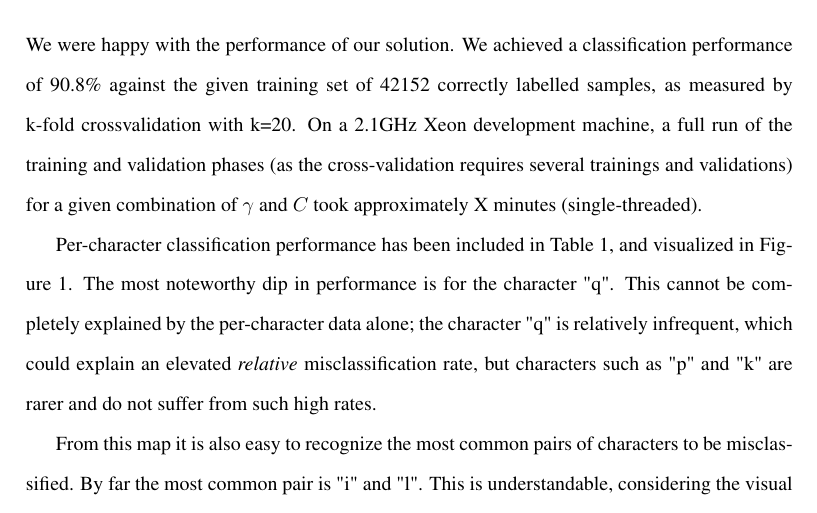
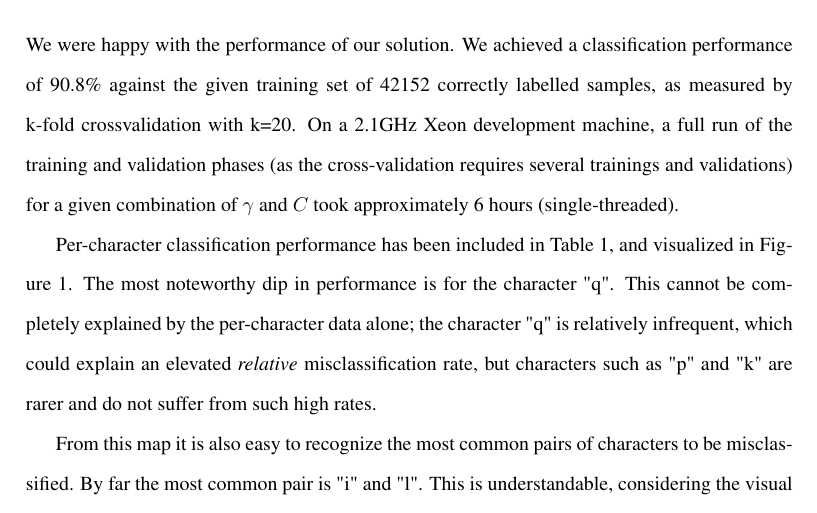
Before and after one commit to jareware/T-61.3050, a LaTeX document (dokkari/seminar.tex): part of page 6 of 8, cut so that both start at the same text. Compiled offline with pdfLaTeX.

Commit message:
Cleared TODO item: runtime

```diff
--- a/dokkari/seminar.tex
+++ b/dokkari/seminar.tex
@@ -311,7 +311,7 @@ We were happy with the performance of our solution.  We achieved a classificatio
 90.8\% against the given training set of 42152 correctly labelled samples, as measured by k-fold
 crossvalidation with k=20.  On a 2.1GHz Xeon development machine, a full run of the training and
 validation phases (as the cross-validation requires several trainings and validations) for a given
-combination of $\gamma$ and $C$ took approximately X minutes (single-threaded).
+combination of $\gamma$ and $C$ took approximately 6 hours (single-threaded).
 
 \begin{table}[t]
 \centering
```
Also changed, not shown: dokkari/seminar.pdf.
